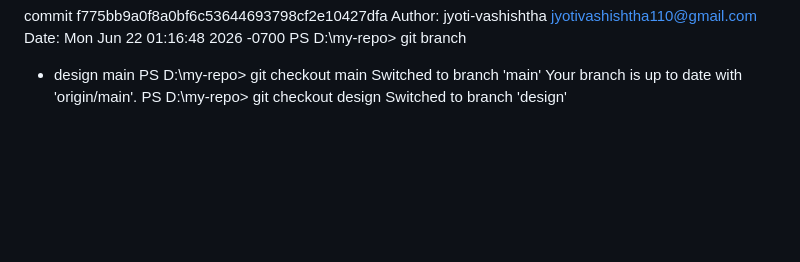
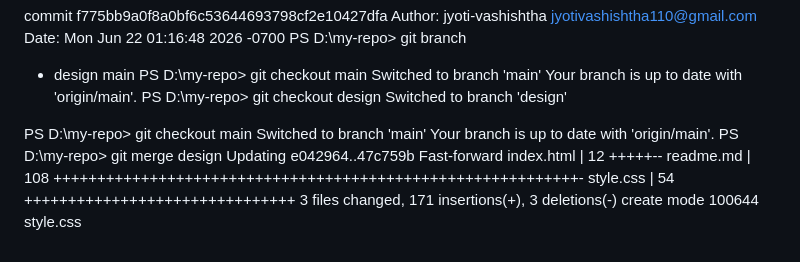
Before and after one commit to jyoti-vashishtha/my-repo, a Markdown page: readme.md, the part around the change. Rendered like a GitHub page; blank space fills up the shorter version.

Commit message:
this is read me file

```diff
--- a/readme.md
+++ b/readme.md
@@ -139,3 +139,15 @@ Switched to branch 'main'
 Your branch is up to date with 'origin/main'.
 PS D:\my-repo> git checkout design
 Switched to branch 'design'
+
+PS D:\my-repo> git checkout main
+Switched to branch 'main'
+Your branch is up to date with 'origin/main'.
+PS D:\my-repo> git merge design
+Updating e042964..47c759b
+Fast-forward
+ index.html |  12 +++++--
+ readme.md  | 108 ++++++++++++++++++++++++++++++++++++++++++++++++++++++++++++-
+ style.css  |  54 +++++++++++++++++++++++++++++++
+ 3 files changed, 171 insertions(+), 3 deletions(-)
+ create mode 100644 style.css
```
